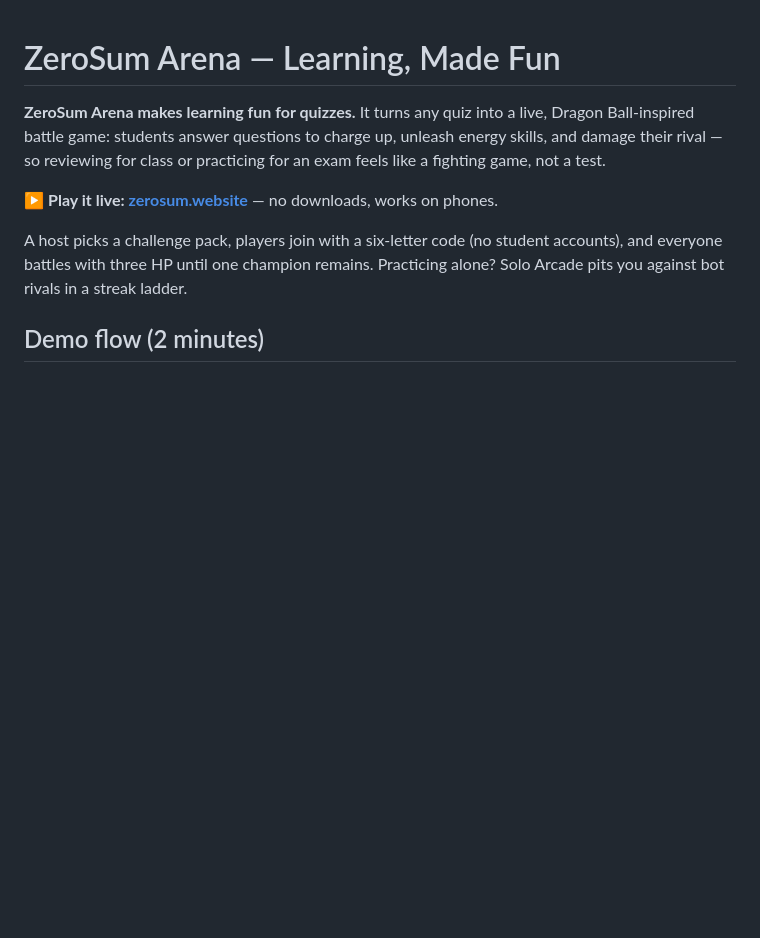
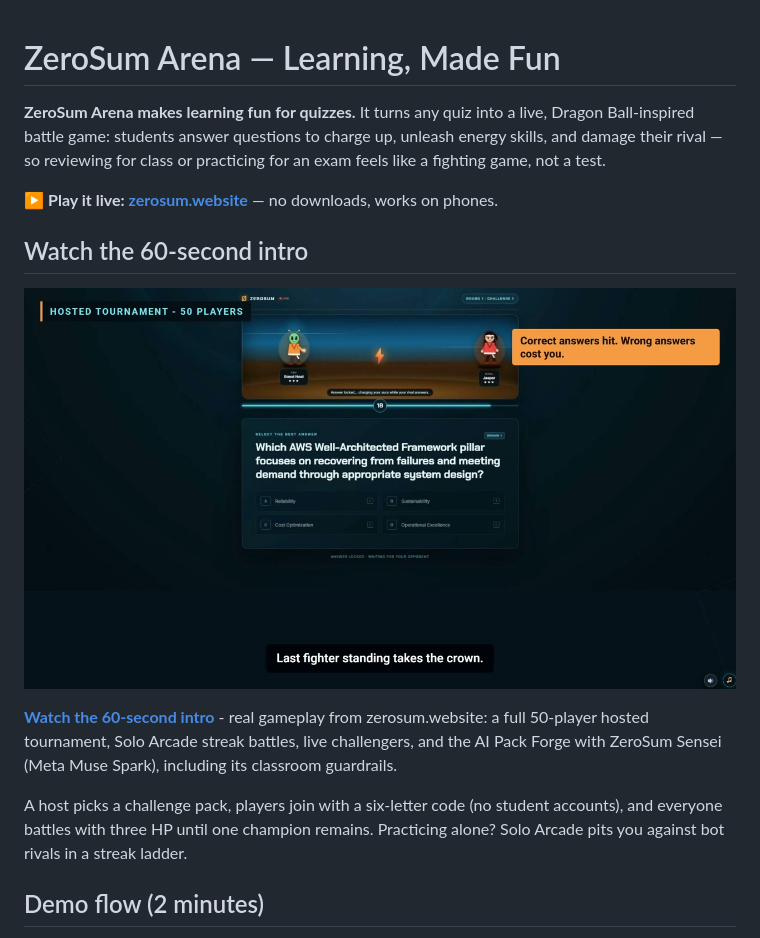
Before and after one commit to edmvidanes/zerosum-arena, a Markdown page: README.md, the part around the change. Drawn GitHub-style; pictures changed too: docs/hype-poster.jpg (added); blank space fills up the shorter version.

Commit message:
Add 60-second hype intro video (zoomed-out gameplay) to README

```diff
--- a/README.md
+++ b/README.md
@@ -3,6 +3,12 @@
 **ZeroSum Arena makes learning fun for quizzes.** It turns any quiz into a live, Dragon Ball-inspired battle game: students answer questions to charge up, unleash energy skills, and damage their rival — so reviewing for class or practicing for an exam feels like a fighting game, not a test.
 
 ▶ **Play it live: [zerosum.website](https://zerosum.website)** — no downloads, works on phones.
+
+## Watch the 60-second intro
+
+[![ZeroSum Arena - 60-second hype intro](docs/hype-poster.jpg)](docs/zerosum-hype-60s.mp4)
+
+**[Watch the 60-second intro](docs/zerosum-hype-60s.mp4)** - real gameplay from zerosum.website: a full 50-player hosted tournament, Solo Arcade streak battles, live challengers, and the AI Pack Forge with ZeroSum Sensei (Meta Muse Spark), including its classroom guardrails.
 
 A host picks a challenge pack, players join with a six-letter code (no student accounts), and everyone battles with three HP until one champion remains. Practicing alone? Solo Arcade pits you against bot rivals in a streak ladder.
 
```
Also changed, not shown: 1 other file.
